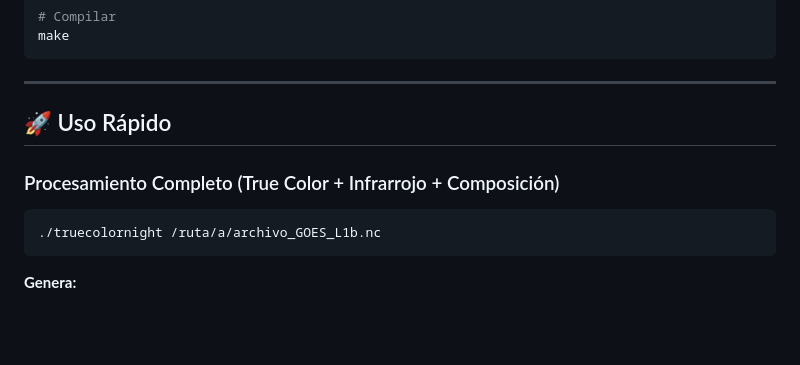
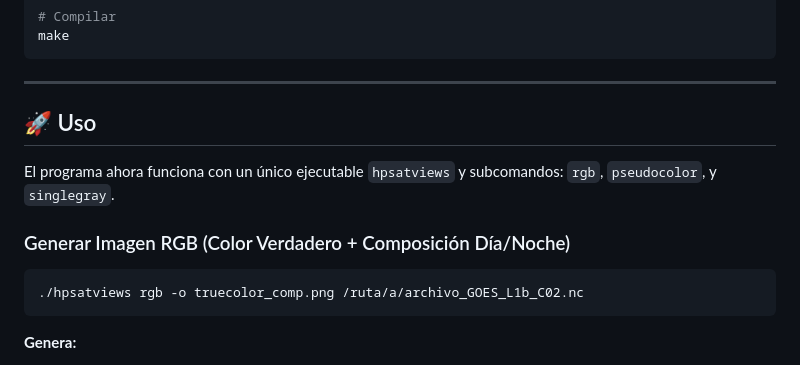
Before and after one commit to asierra/hpsatviews, a Markdown page: README.md, the part around the change. Drawn GitHub-style; blank space fills up the shorter version.

Commit message:
Actualiza el readme

````diff
--- a/README.md
+++ b/README.md
@@ -92,11 +92,13 @@ make
 
 ---
 
-## 🚀 Uso Rápido
+## 🚀 Uso
 
-### Procesamiento Completo (True Color + Infrarrojo + Composición)
+El programa ahora funciona con un único ejecutable `hpsatviews` y subcomandos: `rgb`, `pseudocolor`, y `singlegray`.
+
+### Generar Imagen RGB (Color Verdadero + Composición Día/Noche)
 ```bash
-./truecolornight /ruta/a/archivo_GOES_L1b.nc
+./hpsatviews rgb -o truecolor_comp.png /ruta/a/archivo_GOES_L1b_C02.nc
 ```
 
 **Genera:**
````
